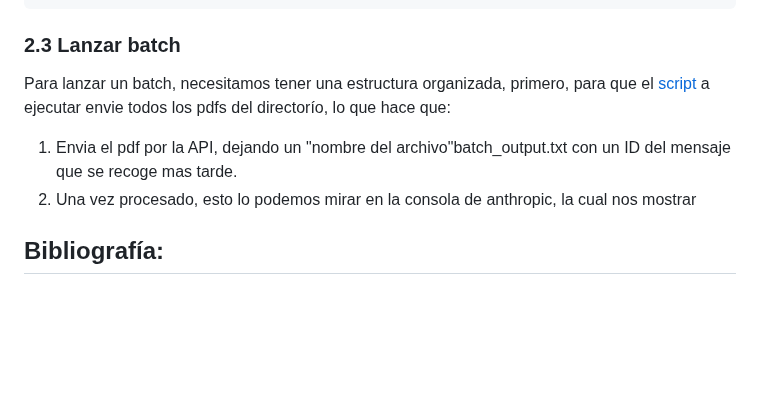
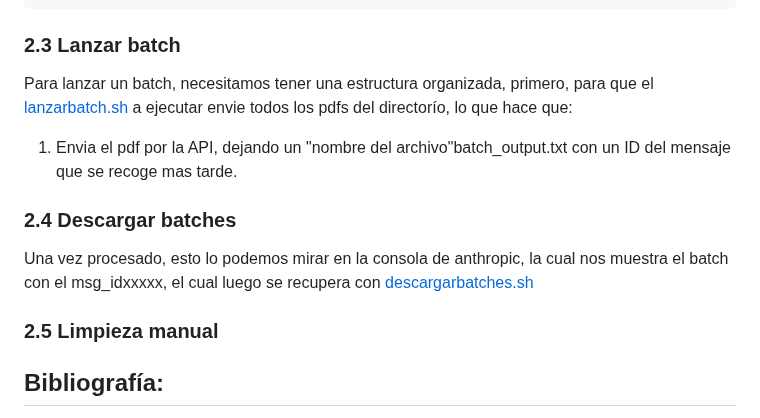
Before and after one commit to Xicobot/AI-Historical-Document-Analysis, a Markdown page: docs/documetacionproceso.md, the part around the change. Drawn GitHub-style; blank space fills up the shorter version.

````diff
--- a/docs/documetacionproceso.md
+++ b/docs/documetacionproceso.md
@@ -66,9 +66,13 @@ Eres un asistente especializado en análisis documental. Tu tarea es analizar el
 ```
 
 ### 2.3 Lanzar batch
-Para lanzar un batch, necesitamos tener una estructura organizada, primero, para que el [script](/sw/lanzarbatch.sh) a ejecutar envie todos los pdfs del directorío, lo que hace que:
+Para lanzar un batch, necesitamos tener una estructura organizada, primero, para que el [lanzarbatch.sh](/sw/lanzarbatch.sh) a ejecutar envie todos los pdfs del directorío, lo que hace que:
 1. Envia el pdf por la API, dejando un "nombre del archivo"batch_output.txt con un ID del mensaje que se recoge mas tarde.
-2. Una vez procesado, esto lo podemos mirar en la consola de anthropic, la cual nos mostrar
+
+### 2.4 Descargar batches
+Una vez procesado, esto lo podemos mirar en la consola de anthropic, la cual nos muestra el batch con el msg_idxxxxx, el cual luego se recupera con [descargarbatches.sh](/sw/descargarbatches.sh)
+
+### 2.5 Limpieza manual
 
 ## Bibliografía:
 Anthropic API: https://docs.anthropic.com/en/docs/get-started
````
